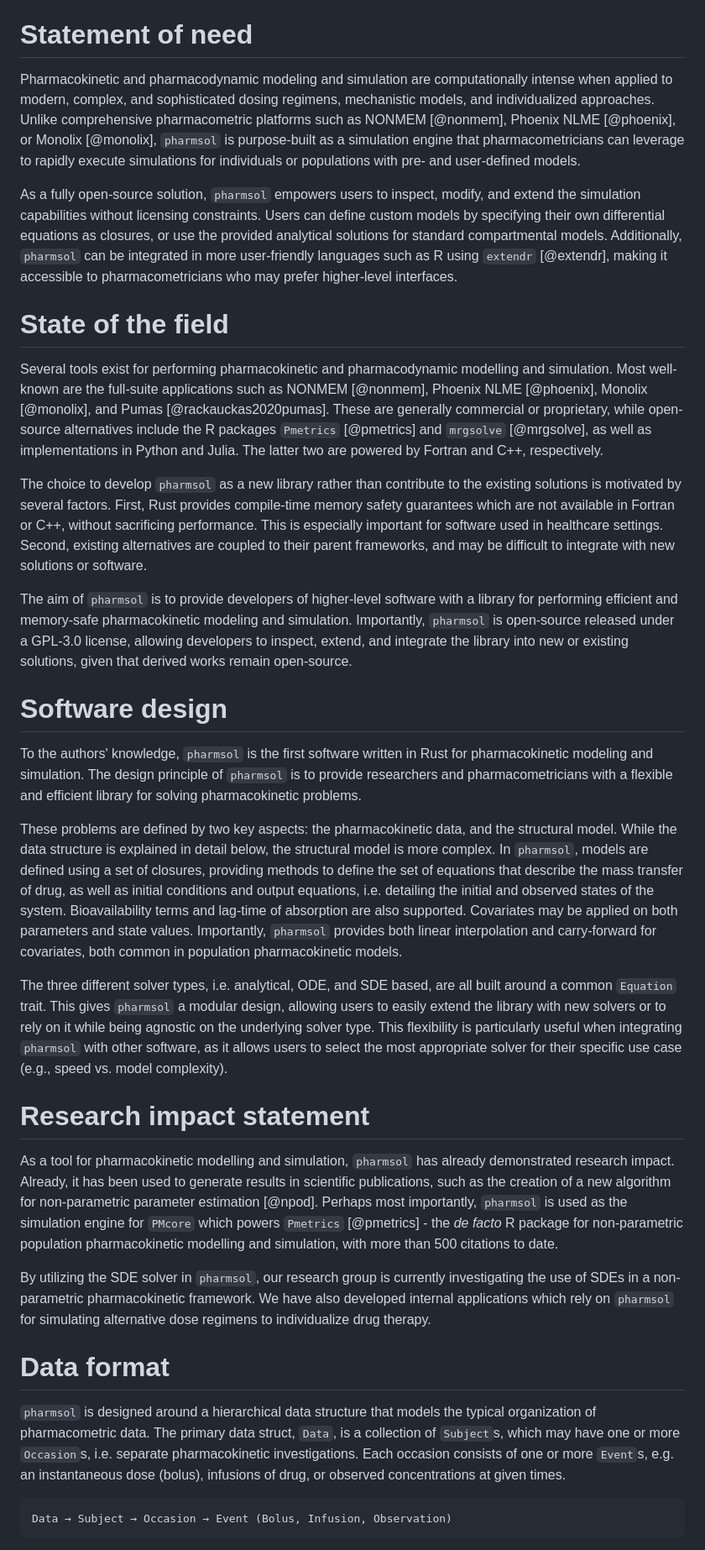
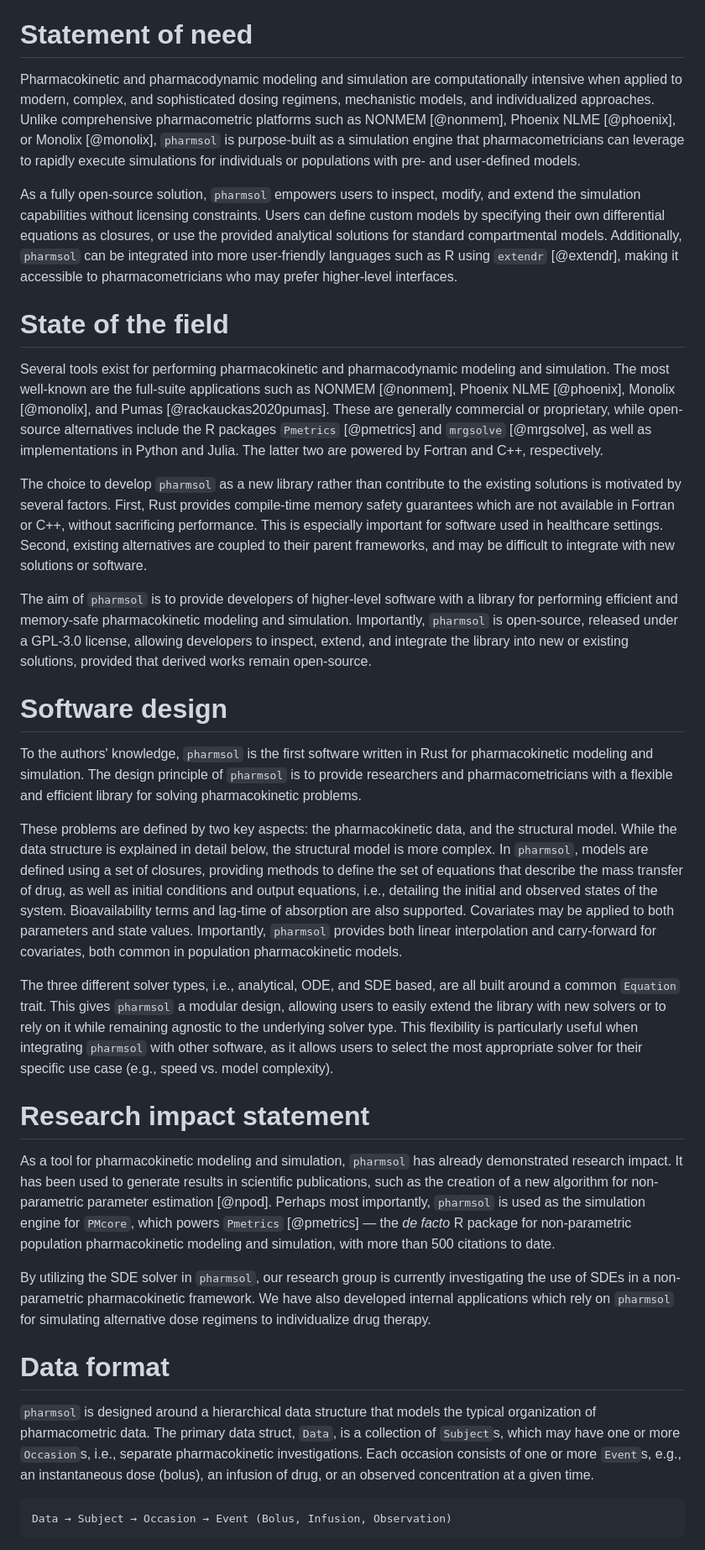
Before and after one commit to LAPKB/pharmsol, a Markdown page: joss/paper.md, the part around one of its changes. Shown at 84% size. Drawn GitHub-style.

Commit message:
chore: Correct spelling erros and typography
Adding Oxford commas, consistent use of American english, and some missing prepositions.

````diff
--- a/joss/paper.md
+++ b/joss/paper.md
@@ -35,35 +35,35 @@ bibliography: paper.bib
 
 # Statement of need
 
-Pharmacokinetic and pharmacodynamic modeling and simulation are computationally intense when applied to modern, complex, and sophisticated dosing regimens, mechanistic models, and individualized approaches. Unlike comprehensive pharmacometric platforms such as NONMEM [@nonmem], Phoenix NLME [@phoenix], or Monolix [@monolix], `pharmsol` is purpose-built as a simulation engine that pharmacometricians can leverage to rapidly execute simulations for individuals or populations with pre- and user-defined models.
+Pharmacokinetic and pharmacodynamic modeling and simulation are computationally intensive when applied to modern, complex, and sophisticated dosing regimens, mechanistic models, and individualized approaches. Unlike comprehensive pharmacometric platforms such as NONMEM [@nonmem], Phoenix NLME [@phoenix], or Monolix [@monolix], `pharmsol` is purpose-built as a simulation engine that pharmacometricians can leverage to rapidly execute simulations for individuals or populations with pre- and user-defined models.
 
-As a fully open-source solution, `pharmsol` empowers users to inspect, modify, and extend the simulation capabilities without licensing constraints. Users can define custom models by specifying their own differential equations as closures, or use the provided analytical solutions for standard compartmental models. Additionally, `pharmsol` can be integrated in more user-friendly languages such as R using `extendr` [@extendr], making it accessible to pharmacometricians who may prefer higher-level interfaces.
+As a fully open-source solution, `pharmsol` empowers users to inspect, modify, and extend the simulation capabilities without licensing constraints. Users can define custom models by specifying their own differential equations as closures, or use the provided analytical solutions for standard compartmental models. Additionally, `pharmsol` can be integrated into more user-friendly languages such as R using `extendr` [@extendr], making it accessible to pharmacometricians who may prefer higher-level interfaces.
 
 # State of the field
 
-Several tools exist for performing pharmacokinetic and pharmacodynamic modelling and simulation. Most well-known are the full-suite applications such as NONMEM [@nonmem], Phoenix NLME [@phoenix], Monolix [@monolix], and Pumas [@rackauckas2020pumas]. These are generally commercial or proprietary, while open-source alternatives include the R packages `Pmetrics` [@pmetrics] and `mrgsolve` [@mrgsolve], as well as implementations in Python and Julia. The latter two are powered by Fortran and C++, respectively.
+Several tools exist for performing pharmacokinetic and pharmacodynamic modeling and simulation. The most well-known are the full-suite applications such as NONMEM [@nonmem], Phoenix NLME [@phoenix], Monolix [@monolix], and Pumas [@rackauckas2020pumas]. These are generally commercial or proprietary, while open-source alternatives include the R packages `Pmetrics` [@pmetrics] and `mrgsolve` [@mrgsolve], as well as implementations in Python and Julia. The latter two are powered by Fortran and C++, respectively.
 
 The choice to develop `pharmsol` as a new library rather than contribute to the existing solutions is motivated by several factors. First, Rust provides compile-time memory safety guarantees which are not available in Fortran or C++, without sacrificing performance. This is especially important for software used in healthcare settings. Second, existing alternatives are coupled to their parent frameworks, and may be difficult to integrate with new solutions or software.
 
-The aim of `pharmsol` is to provide developers of higher-level software with a library for performing efficient and memory-safe pharmacokinetic modeling and simulation. Importantly, `pharmsol` is open-source released under a GPL-3.0 license, allowing developers to inspect, extend, and integrate the library into new or existing solutions, given that derived works remain open-source.
+The aim of `pharmsol` is to provide developers of higher-level software with a library for performing efficient and memory-safe pharmacokinetic modeling and simulation. Importantly, `pharmsol` is open-source, released under a GPL-3.0 license, allowing developers to inspect, extend, and integrate the library into new or existing solutions, provided that derived works remain open-source.
 
 # Software design
 
 To the authors' knowledge, `pharmsol` is the first software written in Rust for pharmacokinetic modeling and simulation. The design principle of `pharmsol` is to provide researchers and pharmacometricians with a flexible and efficient library for solving pharmacokinetic problems.
 
-These problems are defined by two key aspects: the pharmacokinetic data, and the structural model. While the data structure is explained in detail below, the structural model is more complex. In `pharmsol`, models are defined using a set of closures, providing methods to define the set of equations that describe the mass transfer of drug, as well as initial conditions and output equations, i.e. detailing the initial and observed states of the system. Bioavailability terms and lag-time of absorption are also supported. Covariates may be applied on both parameters and state values. Importantly, `pharmsol` provides both linear interpolation and carry-forward for covariates, both common in population pharmacokinetic models.
+These problems are defined by two key aspects: the pharmacokinetic data, and the structural model. While the data structure is explained in detail below, the structural model is more complex. In `pharmsol`, models are defined using a set of closures, providing methods to define the set of equations that describe the mass transfer of drug, as well as initial conditions and output equations, i.e., detailing the initial and observed states of the system. Bioavailability terms and lag-time of absorption are also supported. Covariates may be applied to both parameters and state values. Importantly, `pharmsol` provides both linear interpolation and carry-forward for covariates, both common in population pharmacokinetic models.
 
-The three different solver types, i.e. analytical, ODE, and SDE based, are all built around a common `Equation` trait. This gives `pharmsol` a modular design, allowing users to easily extend the library with new solvers or to rely on it while being agnostic on the underlying solver type. This flexibility is particularly useful when integrating `pharmsol` with other software, as it allows users to select the most appropriate solver for their specific use case (e.g., speed vs. model complexity).
+The three different solver types, i.e., analytical, ODE, and SDE based, are all built around a common `Equation` trait. This gives `pharmsol` a modular design, allowing users to easily extend the library with new solvers or to rely on it while remaining agnostic to the underlying solver type. This flexibility is particularly useful when integrating `pharmsol` with other software, as it allows users to select the most appropriate solver for their specific use case (e.g., speed vs. model complexity).
 
 # Research impact statement
 
-As a tool for pharmacokinetic modelling and simulation, `pharmsol` has already demonstrated research impact. Already, it has been used to generate results in scientific publications, such as the creation of a new algorithm for non-parametric parameter estimation [@npod]. Perhaps most importantly, `pharmsol` is used as the simulation engine for `PMcore` which powers `Pmetrics` [@pmetrics] - the _de facto_ R package for non-parametric population pharmacokinetic modelling and simulation, with more than 500 citations to date.
+As a tool for pharmacokinetic modeling and simulation, `pharmsol` has already demonstrated research impact. It has been used to generate results in scientific publications, such as the creation of a new algorithm for non-parametric parameter estimation [@npod]. Perhaps most importantly, `pharmsol` is used as the simulation engine for `PMcore`, which powers `Pmetrics` [@pmetrics] — the _de facto_ R package for non-parametric population pharmacokinetic modeling and simulation, with more than 500 citations to date.
 
 By utilizing the SDE solver in `pharmsol`, our research group is currently investigating the use of SDEs in a non-parametric pharmacokinetic framework. We have also developed internal applications which rely on `pharmsol` for simulating alternative dose regimens to individualize drug therapy.
 
 # Data format
 
-`pharmsol` is designed around a hierarchical data structure that models the typical organization of pharmacometric data. The primary data struct, `Data`, is a collection of `Subject`s, which may have one or more `Occasion`s, i.e. separate pharmacokinetic investigations. Each occasion consists of one or more `Event`s, e.g. an instantaneous dose (bolus), infusions of drug, or observed concentrations at given times.
+`pharmsol` is designed around a hierarchical data structure that models the typical organization of pharmacometric data. The primary data struct, `Data`, is a collection of `Subject`s, which may have one or more `Occasion`s, i.e., separate pharmacokinetic investigations. Each occasion consists of one or more `Event`s, e.g., an instantaneous dose (bolus), an infusion of drug, or an observed concentration at a given time.
 
 ```text
 Data → Subject → Occasion → Event (Bolus, Infusion, Observation)
````
Also changed, not shown: other parts of joss/paper.md (+9 -9 lines).
